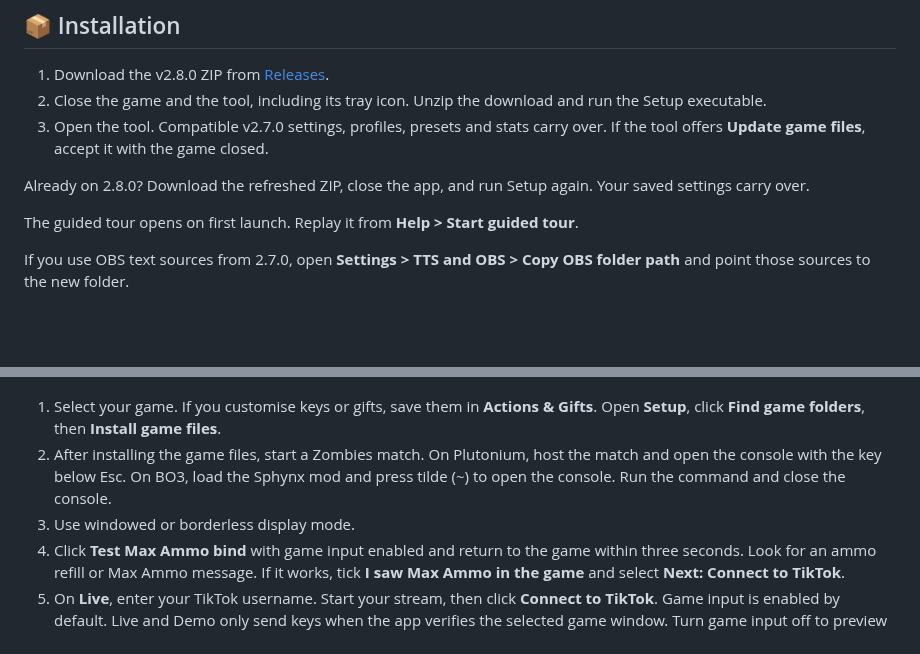
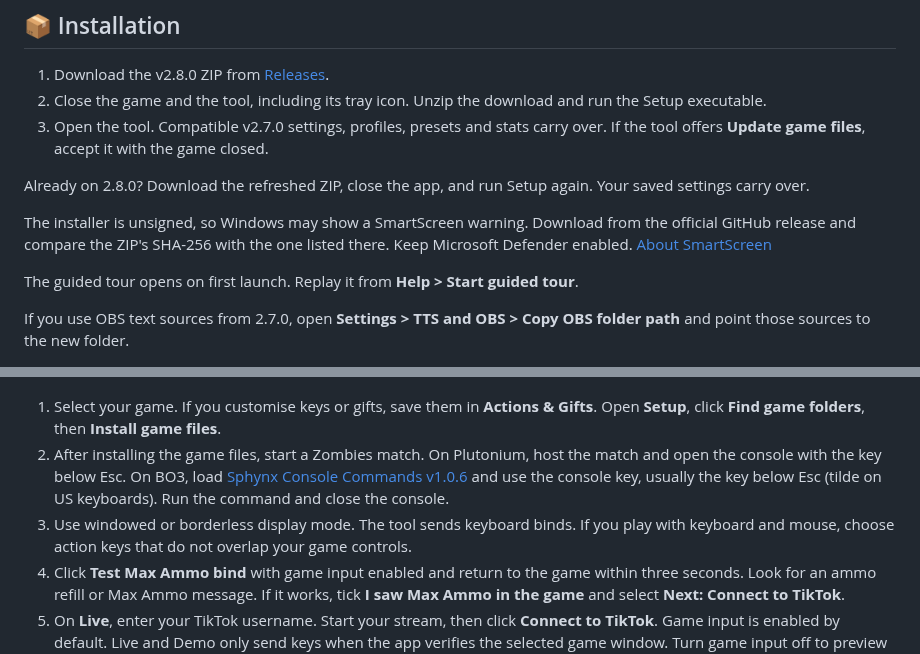
Before and after one commit to RedruM-AU/RedruMs_Interactive_Zombies_Tool, a Markdown page: README.md, 2 parts joined by grey strips. Rendered like a GitHub page; blank space fills up the shorter version.

```diff
--- a/README.md
+++ b/README.md
@@ -68,6 +68,8 @@ Each game has its own profile. **Game detected** beside the profile selector mea
 
 Already on 2.8.0? Download the refreshed ZIP, close the app, and run Setup again. Your saved settings carry over.
 
+The installer is unsigned, so Windows may show a SmartScreen warning. Download from the official GitHub release and compare the ZIP's SHA-256 with the one listed there. Keep Microsoft Defender enabled. [About SmartScreen](https://learn.microsoft.com/windows/apps/package-and-deploy/smartscreen-reputation)
+
 The guided tour opens on first launch. Replay it from **Help > Start guided tour**.
 
 If you use OBS text sources from 2.7.0, open **Settings > TTS and OBS > Copy OBS folder path** and point those sources to the new folder.
@@ -77,8 +79,8 @@ If you use OBS text sources from 2.7.0, open **Settings > TTS and OBS > Copy OBS
 ![Game Setup in the Glacier theme](docs/screenshots/v2.8.0/setup.png)
 
 1. Select your game. If you customise keys or gifts, save them in **Actions & Gifts**. Open **Setup**, click **Find game folders**, then **Install game files**.
-2. After installing the game files, start a Zombies match. On Plutonium, host the match and open the console with the key below Esc. On BO3, load the Sphynx mod and press tilde (~) to open the console. Run the command and close the console.
-3. Use windowed or borderless display mode.
+2. After installing the game files, start a Zombies match. On Plutonium, host the match and open the console with the key below Esc. On BO3, load [Sphynx Console Commands v1.0.6](https://steamcommunity.com/sharedfiles/filedetails/?id=2860310766) and use the console key, usually the key below Esc (tilde on US keyboards). Run the command and close the console.
+3. Use windowed or borderless display mode. The tool sends keyboard binds. If you play with keyboard and mouse, choose action keys that do not overlap your game controls.
 4. Click **Test Max Ammo bind** with game input enabled and return to the game within three seconds. Look for an ammo refill or Max Ammo message. If it works, tick **I saw Max Ammo in the game** and select **Next: Connect to TikTok**.
 5. On **Live**, enter your TikTok username. Start your stream, then click **Connect to TikTok**. Game input is enabled by default. Live and Demo only send keys when the app verifies the selected game window. Turn game input off to preview events.
 
```
